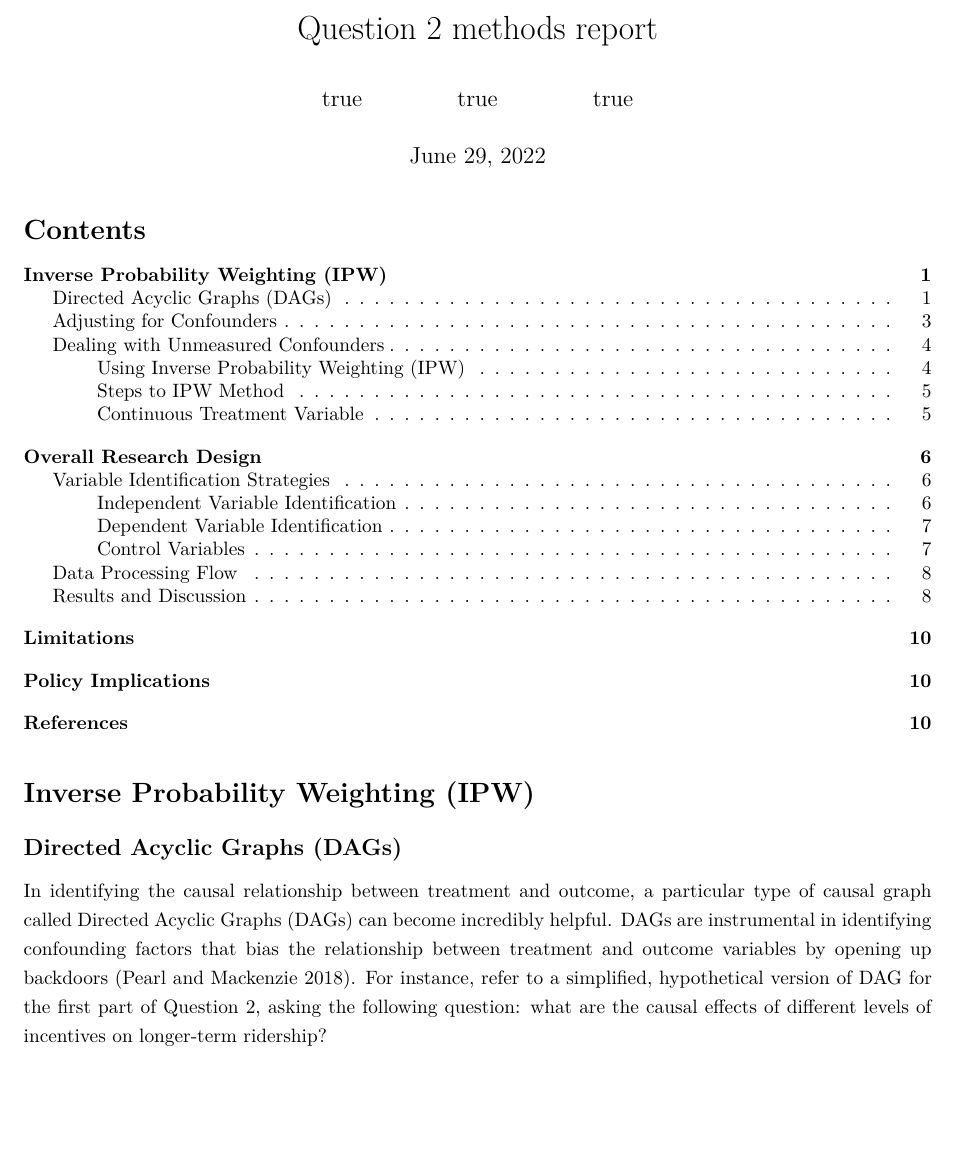
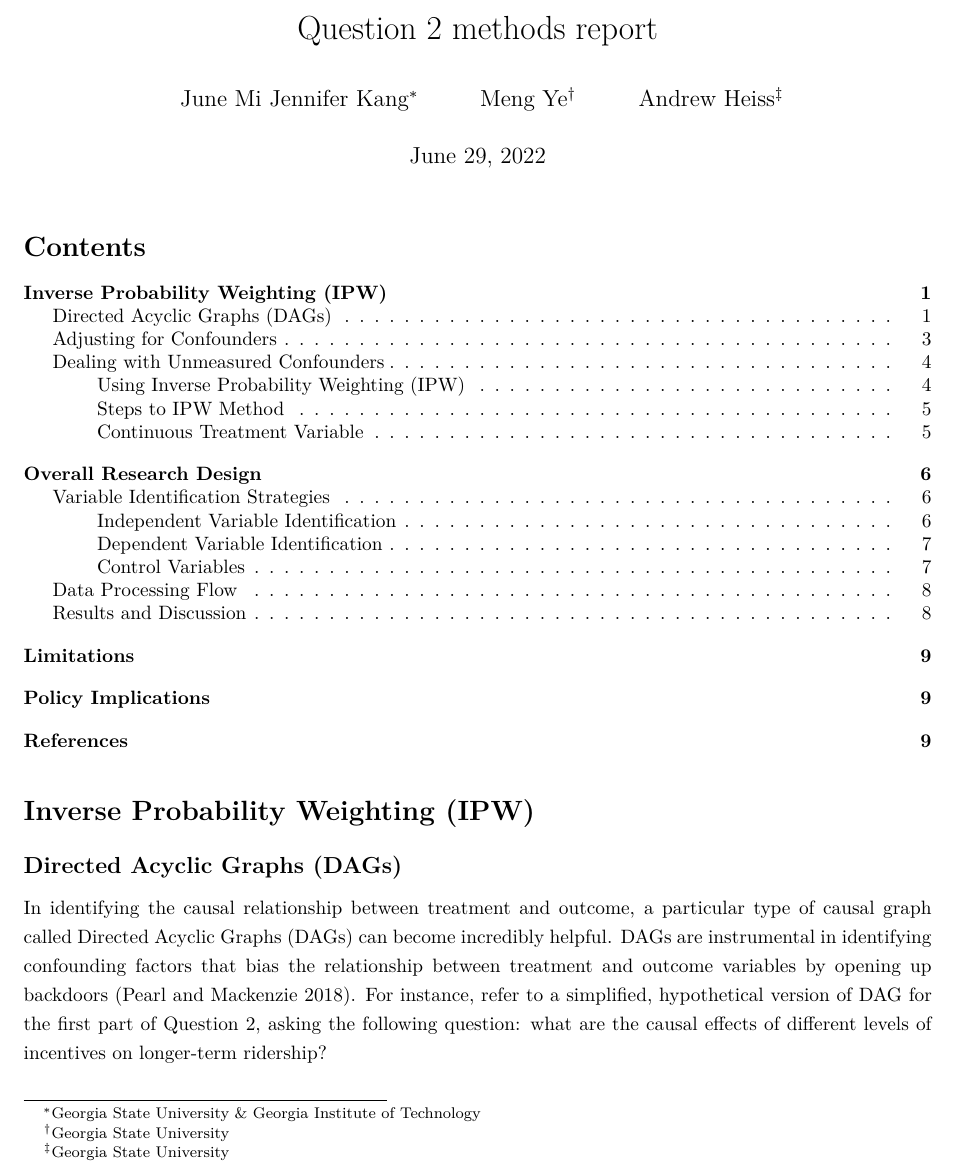
Before and after one commit to andrewheiss/king-county-final, an R Markdown document (question2_methods_DC121.Rmd): part of page 1 of 10 before the commit and part of page 1 of 9 after it, cut so that both start at the same text, the shorter picture padded with empty space. Rendered offline with R 4.5, knitr and Pandoc, then LaTeX, with nearby package versions; some code elsewhere in the file could not run offline.

Commit message:
Fix affiliations; use PDF figures in output folder

```diff
--- a/question2_methods_DC121.Rmd
+++ b/question2_methods_DC121.Rmd
@@ -2,19 +2,16 @@
 title: "Question 2 methods report"
 date: "June 29, 2022"
 author:
-- name: Andrew Heiss
-  affiliation: Georgia State University
-- name: June Mi Jennifer Kang
-  affiliation: Georgia State University & Georgia Institute of Technology
-- name: Meng Ye
-  affiliation: Georgia State University
+  - June Mi Jennifer Kang^[Georgia State University & Georgia Institute of Technology]
+  - Meng Ye^[Georgia State University]
+  - Andrew Heiss^[Georgia State University]
 output:
   pdf_document:
     latex_engine: xelatex
     toc: yes
     toc_depth: 3
     fig_caption: yes
-bibliography: question2_references.bib
+bibliography: bibliography.bib
 link-citations: yes
 header-includes:
     - \usepackage{setspace}
```
Also changed, not shown: bibliography.bib (renamed from question2_references.bib), figures/model_q2a_1_comparisons.png (deleted), figures/model_q2a_2_comparisons.png (deleted), figures/model_q2a_3_comparisons.png (deleted), question2_methods_DC121.Rmd (10 more changed lines).
